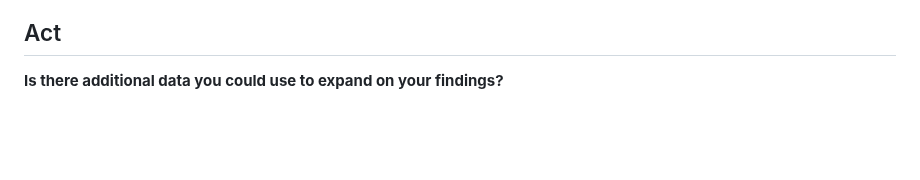
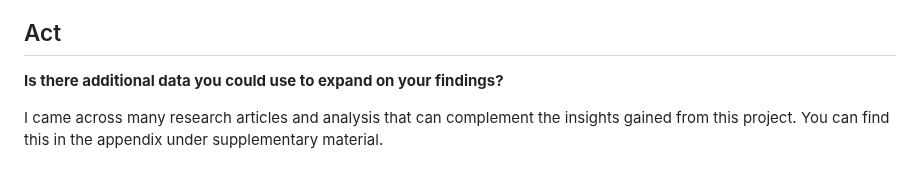
Before and after one commit to angelhumano/google_analytics_cert_capstone, a Markdown page: README.md, the part around the change. GitHub-like rendering; folded sections open; blank space fills up the shorter version.

```diff
--- a/README.md
+++ b/README.md
@@ -445,8 +445,7 @@ Yes. I created this GitHub repository to share my findings.
 
 **Is there additional data you could use to expand on your findings?**
 
-
-
+I came across many research articles and analysis that can complement the insights gained from this project. You can find this in the appendix under supplementary material.
 
 
 
```
